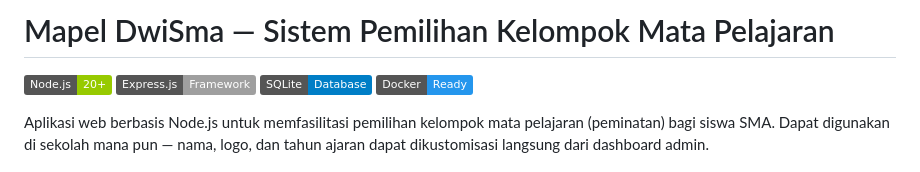
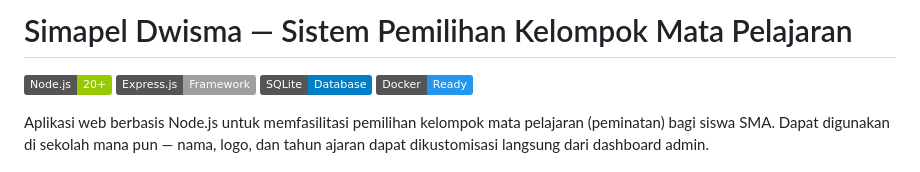
Before and after one commit to muchamadfaruq/simapel, a Markdown page: README.md, the part around the change. Rendered like a GitHub page; badges without logos.

```diff
--- a/README.md
+++ b/README.md
@@ -1,4 +1,4 @@
-# Mapel DwiSma — Sistem Pemilihan Kelompok Mata Pelajaran
+# Simapel Dwisma — Sistem Pemilihan Kelompok Mata Pelajaran
 
 [![Node.js](https://img.shields.io/badge/Node.js-20+-green.svg)](https://nodejs.org/)
 [![Express.js](https://img.shields.io/badge/Express.js-Framework-lightgrey.svg)](https://expressjs.com/)
```
